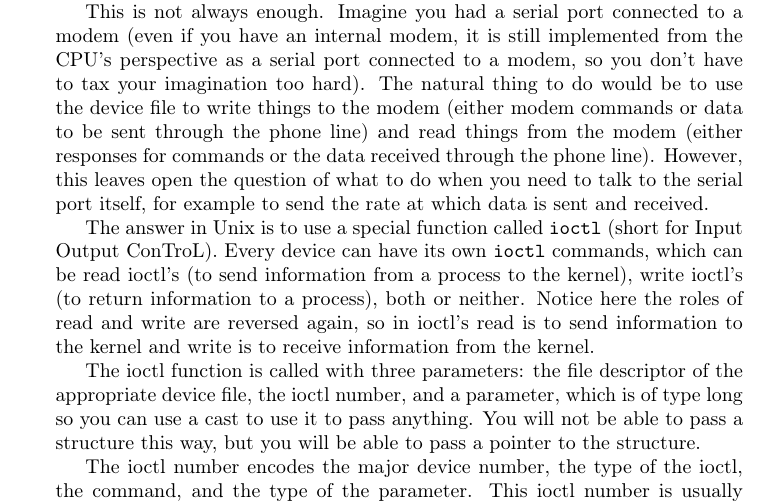
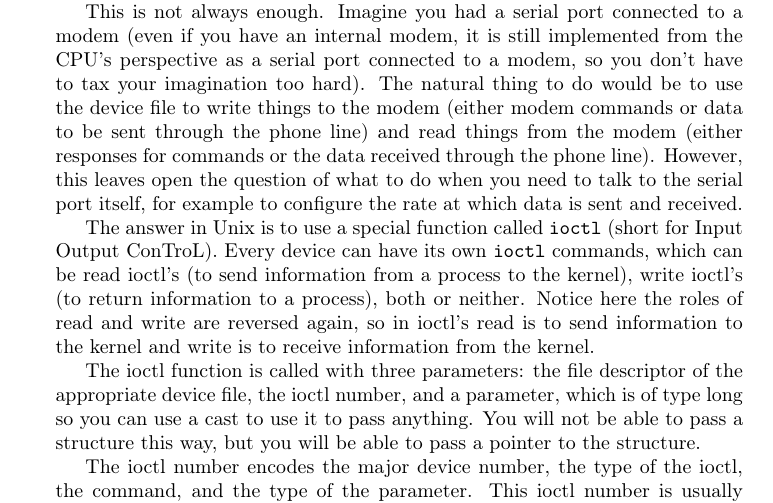
Before and after one commit to sysprog21/lkmpg, a LaTeX book (lkmpg.tex): part of page 30 of 42, cut so that both start at the same text. Compiled offline with pdfLaTeX.

Commit message:
Improve wording (avoid a send/sent repetition along the way)

```diff
--- a/lkmpg.tex
+++ b/lkmpg.tex
@@ -1138,7 +1138,7 @@ In the following example, this is implemented by \cpp|device_write|.
 This is not always enough.
 Imagine you had a serial port connected to a modem (even if you have an internal modem, it is still implemented from the CPU's perspective as a serial port connected to a modem, so you don't have to tax your imagination too hard).
 The natural thing to do would be to use the device file to write things to the modem (either modem commands or data to be sent through the phone line) and read things from the modem (either responses for commands or the data received through the phone line).
-However, this leaves open the question of what to do when you need to talk to the serial port itself, for example to send the rate at which data is sent and received.
+However, this leaves open the question of what to do when you need to talk to the serial port itself, for example to configure the rate at which data is sent and received.
 
 The answer in Unix is to use a special function called \cpp|ioctl| (short for Input Output ConTroL).
 Every device can have its own \cpp|ioctl| commands, which can be read ioctl's (to send information from a process to the kernel), write ioctl's (to return information to a process), both or neither.
```
